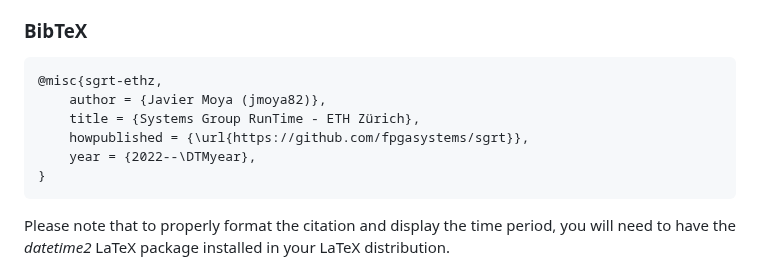
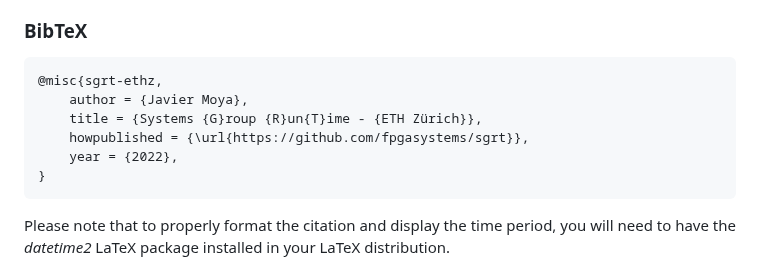
Before and after one commit to fpgasystems/sgrt, a Markdown page: README.md, the part around the change. Rendered like a GitHub page.

Commit message:
Citation update

````diff
--- a/README.md
+++ b/README.md
@@ -68,10 +68,10 @@ If you use this repository in your work, we kindly request that you cite it as f
 ### BibTeX
 ```
 @misc{sgrt-ethz,
-    author = {Javier Moya (jmoya82)},
-    title = {Systems Group RunTime - ETH Zürich},
+    author = {Javier Moya},
+    title = {Systems {G}roup {R}un{T}ime - {ETH Zürich}},
     howpublished = {\url{https://github.com/fpgasystems/sgrt}},
-    year = {2022--\DTMyear},
+    year = {2022},
 }
 ```
 
````
